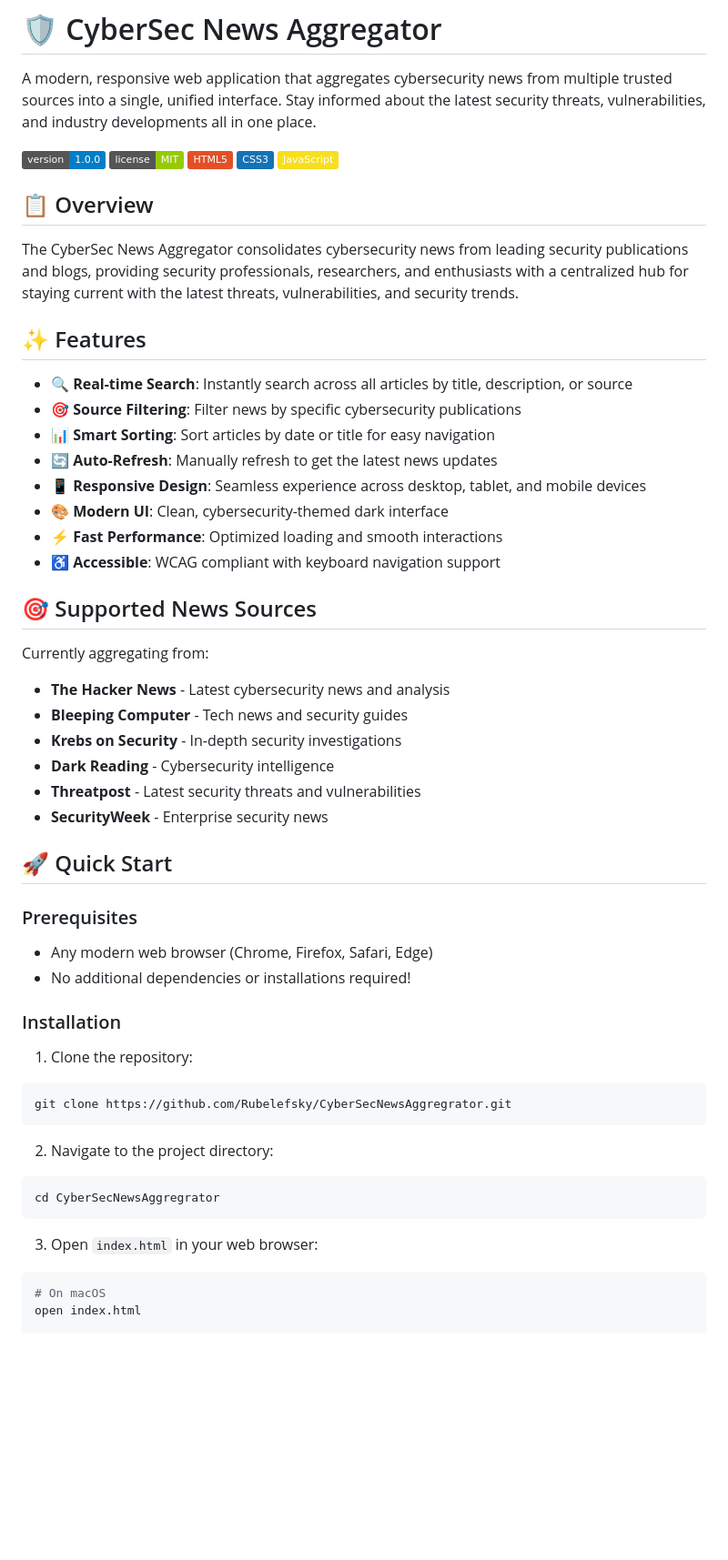
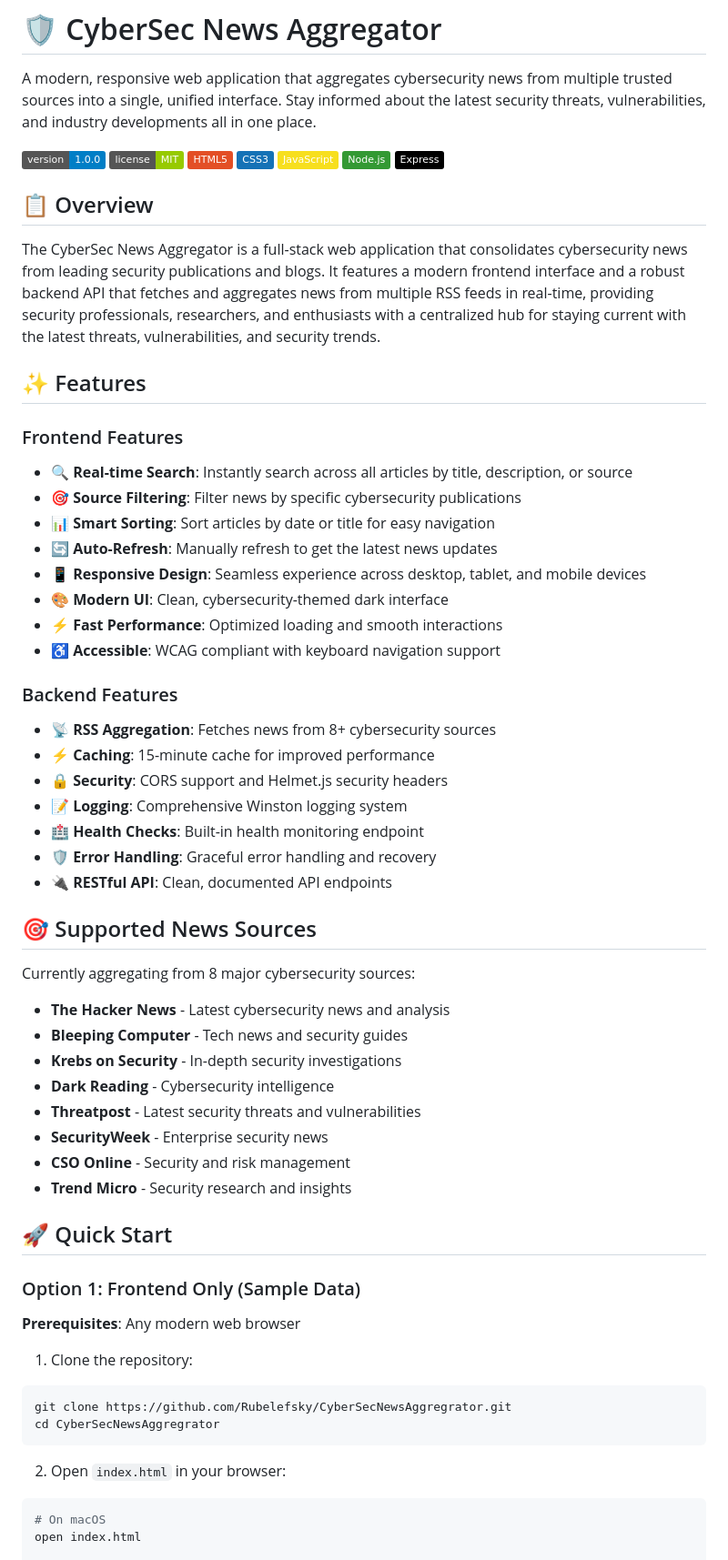
Before and after one commit to Rubelefsky/CyberSecNewsAggregrator, a Markdown page: README.md, the part around one of its changes. Shown at 91% size. Rendered like a GitHub page; badges without logos; blank space fills up the shorter version.

````diff
--- a/README.md
+++ b/README.md
@@ -7,13 +7,16 @@ A modern, responsive web application that aggregates cybersecurity news from mul
 ![HTML5](https://img.shields.io/badge/HTML5-E34F26?logo=html5&logoColor=white)
 ![CSS3](https://img.shields.io/badge/CSS3-1572B6?logo=css3&logoColor=white)
 ![JavaScript](https://img.shields.io/badge/JavaScript-F7DF1E?logo=javascript&logoColor=black)
+![Node.js](https://img.shields.io/badge/Node.js-339933?logo=node.js&logoColor=white)
+![Express](https://img.shields.io/badge/Express-000000?logo=express&logoColor=white)
 
 ## 📋 Overview
 
-The CyberSec News Aggregator consolidates cybersecurity news from leading security publications and blogs, providing security professionals, researchers, and enthusiasts with a centralized hub for staying current with the latest threats, vulnerabilities, and security trends.
+The CyberSec News Aggregator is a full-stack web application that consolidates cybersecurity news from leading security publications and blogs. It features a modern frontend interface and a robust backend API that fetches and aggregates news from multiple RSS feeds in real-time, providing security professionals, researchers, and enthusiasts with a centralized hub for staying current with the latest threats, vulnerabilities, and security trends.
 
 ## ✨ Features
 
+### Frontend Features
 - **🔍 Real-time Search**: Instantly search across all articles by title, description, or source
 - **🎯 Source Filtering**: Filter news by specific cybersecurity publications
 - **📊 Smart Sorting**: Sort articles by date or title for easy navigation
@@ -23,36 +26,40 @@ The CyberSec News Aggregator consolidates cybersecurity news from leading securi
 - **⚡ Fast Performance**: Optimized loading and smooth interactions
 - **♿ Accessible**: WCAG compliant with keyboard navigation support
 
+### Backend Features
+- **📡 RSS Aggregation**: Fetches news from 8+ cybersecurity sources
+- **⚡ Caching**: 15-minute cache for improved performance
+- **🔒 Security**: CORS support and Helmet.js security headers
+- **📝 Logging**: Comprehensive Winston logging system
+- **🏥 Health Checks**: Built-in health monitoring endpoint
+- **🛡️ Error Handling**: Graceful error handling and recovery
+- **🔌 RESTful API**: Clean, documented API endpoints
+
 ## 🎯 Supported News Sources
 
-Currently aggregating from:
+Currently aggregating from 8 major cybersecurity sources:
 - **The Hacker News** - Latest cybersecurity news and analysis
 - **Bleeping Computer** - Tech news and security guides
 - **Krebs on Security** - In-depth security investigations
 - **Dark Reading** - Cybersecurity intelligence
 - **Threatpost** - Latest security threats and vulnerabilities
 - **SecurityWeek** - Enterprise security news
+- **CSO Online** - Security and risk management
+- **Trend Micro** - Security research and insights
 
 ## 🚀 Quick Start
 
-### Prerequisites
+### Option 1: Frontend Only (Sample Data)
 
-- Any modern web browser (Chrome, Firefox, Safari, Edge)
-- No additional dependencies or installations required!
-
-### Installation
+**Prerequisites**: Any modern web browser
 
 1. Clone the repository:
 ```bash
 git clone https://github.com/Rubelefsky/CyberSecNewsAggregrator.git
-```
-
-2. Navigate to the project directory:
-```bash
 cd CyberSecNewsAggregrator
 ```
 
-3. Open `index.html` in your web browser:
+2. Open `index.html` in your browser:
 ```bash
 # On macOS
 open index.html
````
Also changed, not shown: other parts of README.md (+107 -14 lines).
